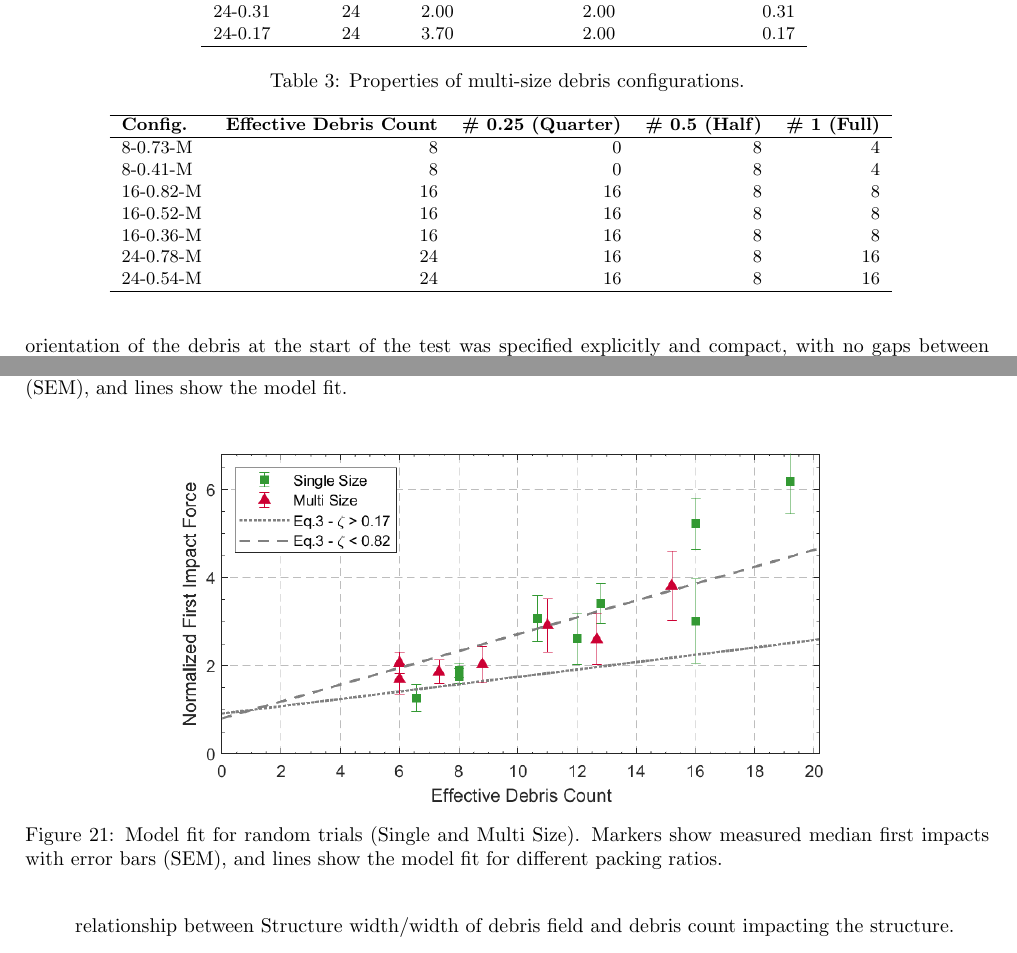
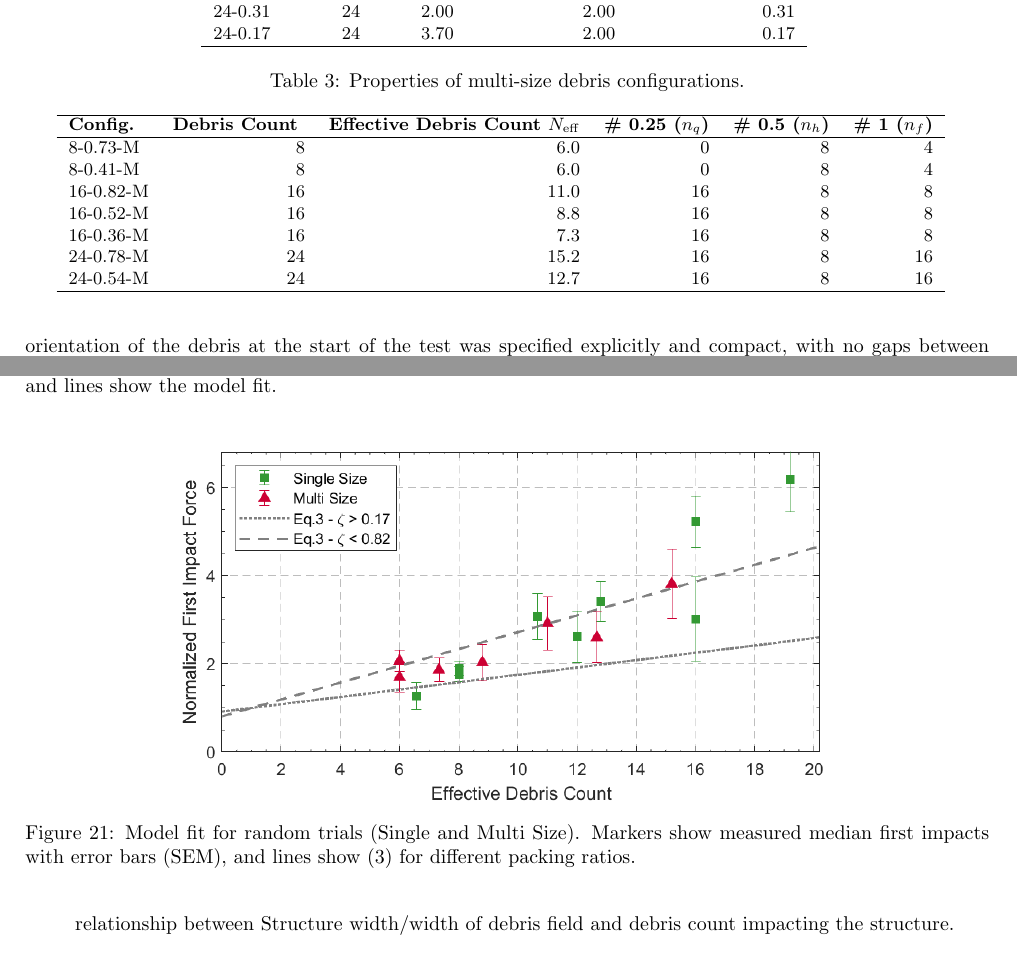
Before and after one commit to nkoeni-hue/latex-project-tsunami, a LaTeX paper (main.tex): two parts of pages 6 and 19 of 23, joined at a grey line, cut so that both start at the same text. Compiled offline with pdfLaTeX.

Commit message:
Updates from Overleaf

```diff
--- a/main.tex
+++ b/main.tex
@@ -136,28 +136,31 @@ The debris pieces were made of High-Packing Ratio Polyethylene (HDPE), measuring
 \end{tabular}
 \label{tab:random-debris-compact}
 \end{table}
-
 \begin{table}[h!]
 \centering
 \caption{Properties of multi-size debris configurations.}
 {\small
 \begin{tabular}{l r r r r r}
 \hline
-\textbf{Config.} & \textbf{Effective Debris Count}& \textbf{\# 0.25 (Quarter)} & \textbf{\# 0.5 (Half)} & \textbf{\# 1 (Full)} \\
+\textbf{Config.}
+& \textbf{Debris Count }
+& \textbf{Effective Debris Count $N_{\mathrm{eff}}$}
+& \textbf{\# 0.25 ($n_q$)}
+& \textbf{\# 0.5 ($n_h$)}
+& \textbf{\# 1 ($n_f$)} \\
 \hline
-8-0.73-M & 8   & 0  & 8  & 4 \\
-8-0.41-M & 8  & 0  & 8  & 4 \\
-16-0.82-M & 16 & 16 & 8  & 8 \\
-16-0.52-M & 16  & 16 & 8  & 8 \\
-16-0.36-M & 16  & 16 & 8  & 8 \\
-24-0.78-M & 24  & 16 & 8  & 16 \\
-24-0.54-M & 24  & 16 & 8  & 16 \\
+8-0.73-M  & 8  & 6.0  & 0  & 8  & 4 \\
+8-0.41-M  & 8  & 6.0  & 0  & 8  & 4 \\
+16-0.82-M & 16 & 11.0 & 16 & 8  & 8 \\
+16-0.52-M & 16 & 8.8  & 16 & 8  & 8 \\
+16-0.36-M & 16 & 7.3  & 16 & 8  & 8 \\
+24-0.78-M & 24 & 15.2 & 16 & 8  & 16 \\
+24-0.54-M & 24 & 12.7 & 16 & 8  & 16 \\
 \hline
 \end{tabular}
 }
 \label{tab:multi_size_configs}
 \end{table}
-
 
 
 A total of 29 debris configurations were tested in the large wave flume, and ten trials were conducted for each configuration. Between each trial, the water in the flume was allowed to settle for 15 minutes to remove potential residual wave interactions from the previous trial. In 13 of these configurations (``regular" configurations), the orientation of the debris at the start of the test was specified explicitly and compact, with no gaps between the debris (Table \ref{tab:debris-configurations-compact} and Figure~\ref{fig:configurations}). In this table, ``L" corresponds to a longitudinal orientation, in which the longitudinal axes of the debris pieces were aligned with the direction of flow, and``T" corresponds to a transverse orientation. Five of these configurations consisted of  a single piece of debris. One set of tests was carried out using a single 0.25-size debris piece which has an aspect ratio of 1.25 and is therefore longitudinal. Eight of these configurations had between eight and twenty-four pieces of debris, with four of these tests corresponding to longitudinal orientations and four corresponding to transverse orientations. The number of debris for each of these configurations is provided in the configuration designations (Table \ref{tab:debris-configurations-compact} and Figure~\ref{fig:configurations}). Note that three of the configuration designations include the W identifier. These configurations correspond to the wider of two configurations with the same number of debris.
@@ -483,7 +486,7 @@ The regression lines illustrate the model predictions, accounting for orientatio
 \begin{figure}[h]
     \centering
     \includegraphics[width=0.8\textwidth]{figures/RegressionTandL.png}
-    \caption{Model fit for regular trials (L and T). Markers show measured median first impacts with error bars (SEM), and lines show the model fit.}
+    \caption{(3) for regular trials (L and T). Markers show measured median first impacts with error bars (SEM), and lines show the model fit.}
     \label{fig:RegressionTandL}
 \end{figure}
 
@@ -491,7 +494,7 @@ The regression lines illustrate the model predictions, accounting for orientatio
 \begin{figure}[h]
     \centering
     \includegraphics[width=0.8\textwidth]{figures/RegressionSingleMulti.png}
-    \caption{Model fit for random trials (Single and Multi Size). Markers show measured median first impacts with error bars (SEM), and lines show the model fit for different packing ratios.}
+    \caption{Model fit for random trials (Single and Multi Size). Markers show measured median first impacts with error bars (SEM), and lines show (3) for different packing ratios.}
     \label{fig:RegressionSingle}
 \end{figure}
 
```
